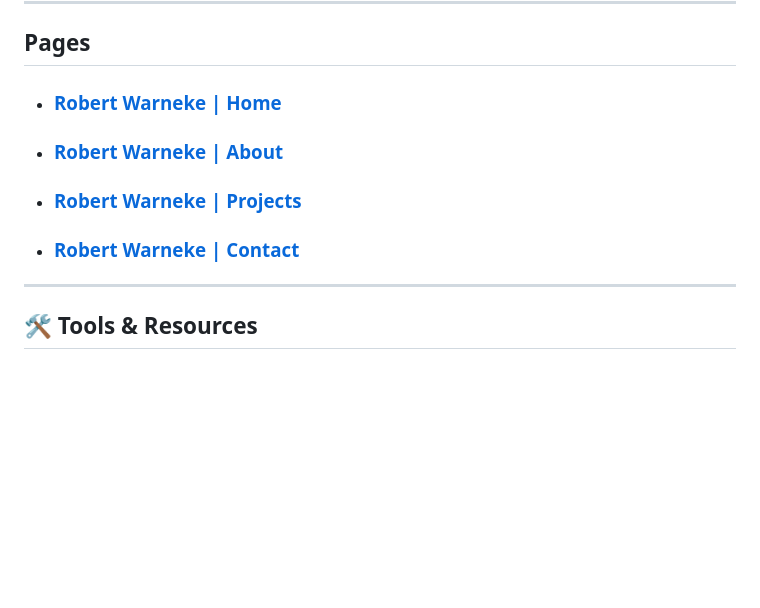
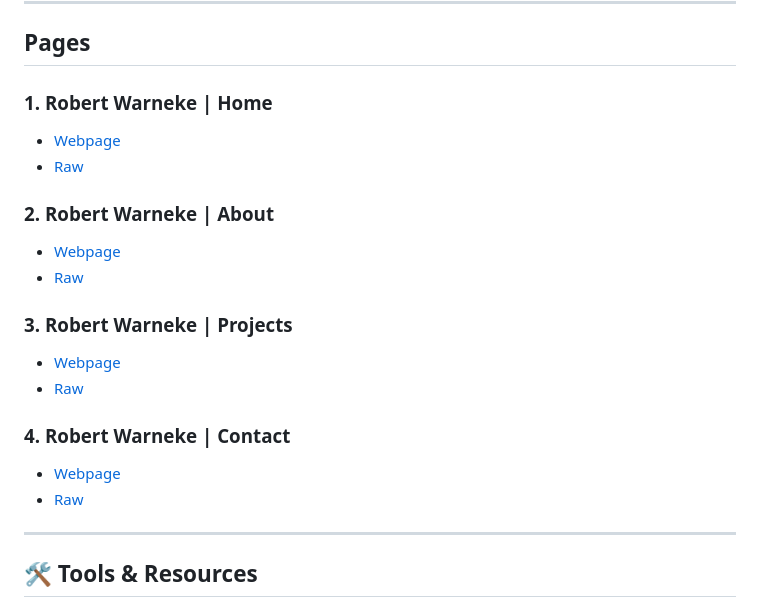
Before and after one commit to robert-warneke/robert-warneke.github.io, a Markdown page: README.md, the part around the change. GitHub-like rendering; blank space fills up the shorter version.

```diff
--- a/README.md
+++ b/README.md
@@ -12,13 +12,21 @@ View repository at [github.com/robert-warneke/robert-warneke.github.io](https://
 
 ## Pages
 
-- ### [Robert Warneke | Home](#)
+### 1. Robert Warneke | Home
+  - [Webpage](#)
+  - [Raw](#)
 
-- ### [Robert Warneke | About](#)
+### 2. Robert Warneke | About
+  - [Webpage](#)
+  - [Raw](#)
 
-- ### [Robert Warneke | Projects](#)
+### 3. Robert Warneke | Projects
+  - [Webpage](#)
+  - [Raw](#)
 
-- ### [Robert Warneke | Contact](#)
+### 4. Robert Warneke | Contact
+  - [Webpage](#)
+  - [Raw](#)
 
 ---
 
```
